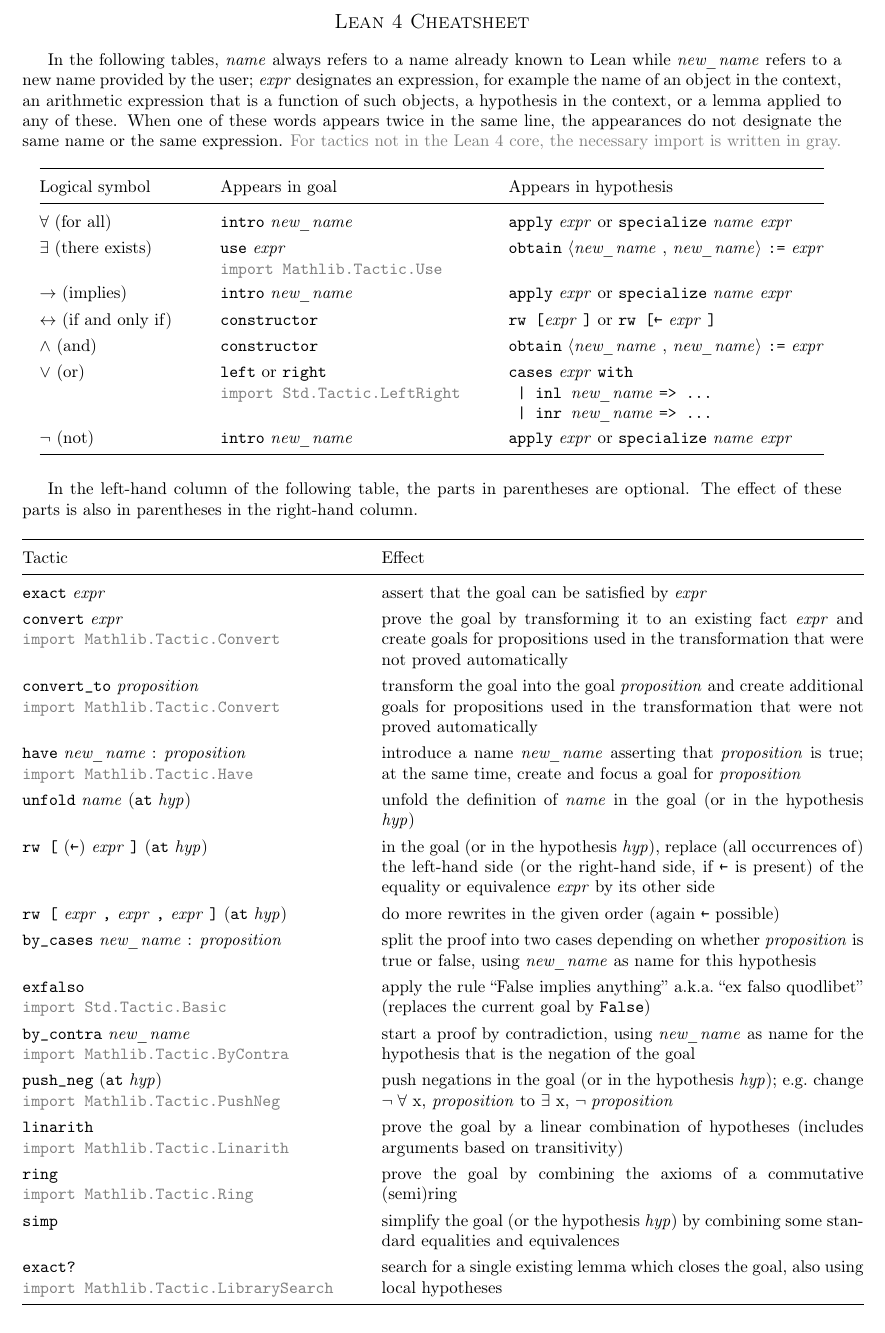
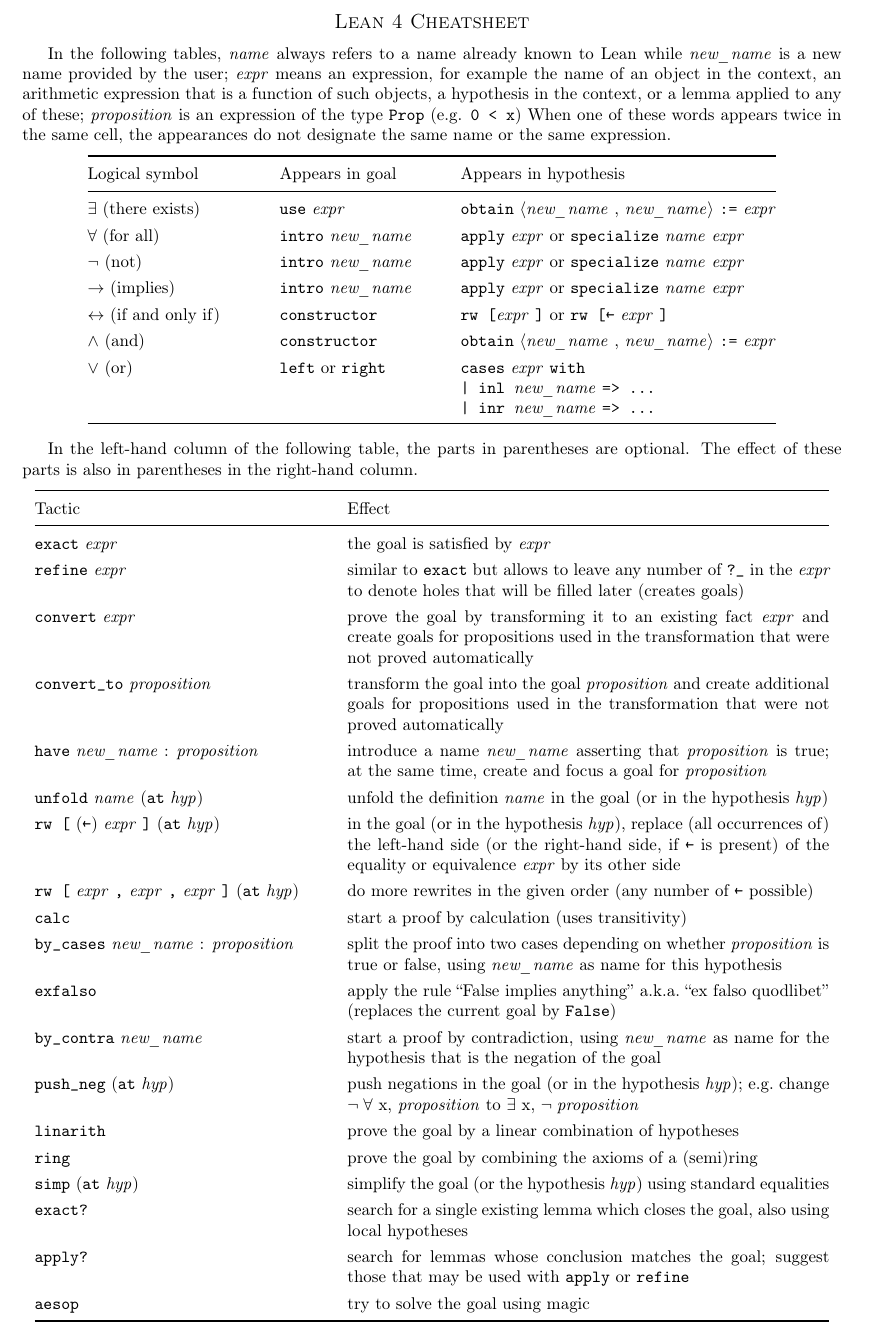
Before and after one commit to madvorak/lean4-cheatsheet, a LaTeX document (lean-tactics.tex): part of the page, cut so that both start at the same text. Compiled offline with pdfLaTeX.

Commit message:
update and reformatting

```diff
--- a/lean-tactics.tex
+++ b/lean-tactics.tex
@@ -33,17 +33,16 @@
 
 In the following tables,
 \nom always refers to a name already known to Lean
-while \nv refers to a new name provided by the user;
-\expr designates an expression,
+while \nv is a new name provided by the user;
+\expr means an expression,
 for example the name of an object in the context,
 an arithmetic expression that is a function of such objects,
 a hypothesis in the context,
-or a lemma applied to any of these.
-When one of these words appears twice in the same line,
+or a lemma applied to any of these;
+\proposition is an expression of the type \lean{Prop} (e.g. \lean{0 < x})
+When one of these words appears twice in the same cell,
 the appearances do not designate the same name or
 the same expression.
-{\color{gray}For tactics not in the Lean 4 core, the
-necessary import is written in gray.}
 
 \begin{center}
 \setlength\tabcolsep{5mm}
@@ -52,21 +51,21 @@
   \toprule
   Logical symbol & Appears in goal & Appears in hypothesis \\
   \midrule
- $\forall$ (for all) & \lean{intro} \nv & \lean{apply} \expr or \lean{specialize} \nom \expr  \\
- $\exists$ (there exists) & \makecell[lt]{\lean{use} \expr \\ \color{gray}\lean{import Mathlib.Tactic.Use}} & \makecell[lt]{
+ $\exists$ (there exists) & \makecell[lt]{\lean{use} \expr} & \makecell[lt]{
 \lean{obtain} $\langle$\nv, \nv$\!\!\rangle$ \lean{:=} \expr
 } \\
+ $\forall$ (for all) & \lean{intro} \nv & \lean{apply} \expr or \lean{specialize} \nom \expr  \\
+ $\lnot$ (not) & \lean{intro} \nv & \lean{apply} \expr or \lean{specialize} \nom \expr  \\
  $\to$ (implies) & \lean{intro} \nv & \lean{apply} \expr or \lean{specialize} \nom \expr \\
- $\leftrightarrow$ (if and only if)\qquad & \lean{constructor}  & \lean{rw [}\expr\lean{]} or \lean{rw [←} \expr\lean{]}\\
+ $\leftrightarrow$ (if and only if)~~ & \lean{constructor}  & \lean{rw [}\expr\lean{]} or \lean{rw [←} \expr\lean{]}\\
  $\land$ (and) & \lean{constructor} & \makecell[lt]{
 \lean{obtain} $\langle$\nv, \nv$\!\!\rangle$ \lean{:=} \expr
 } \\
- $\lor$ (or) & \makecell[lt]{\lean{left} or \lean{right} \\ \color{gray}\lean{import Std.Tactic.LeftRight}} & \makecell[lt]{
+ $\lor$ (or) & \makecell[lt]{\lean{left} or \lean{right}} & \makecell[lt]{
 \lean{cases} \expr \lean{with} \\
-\lean{  | inl }\nv \lean{=> ...} \\
-\lean{  | inr }\nv \lean{=> ...}
+\lean{| inl }\nv \lean{=> ...} \\
+\lean{| inr }\nv \lean{=> ...}
 } \\
- $\lnot$ (not) & \lean{intro} \nv & \lean{apply} \expr or \lean{specialize} \nom \expr  \\
   \bottomrule
 \end{tabular}
 \end{center}
@@ -75,7 +74,6 @@
 In the left-hand column of the following table,
 the parts in parentheses are optional.
 The effect of these parts is also in parentheses in the right-hand column.
-\vspace{-3mm}
 
 \begin{center}
 \setlength\tabcolsep{5mm}
@@ -84,31 +82,33 @@
   \toprule
   Tactic & Effect \\
   \midrule
-  \lean{exact} \expr & assert that the goal can be satisfied by \expr \\
-  \makecell[lt]{\lean{convert} \expr \\ \color{gray}\lean{import Mathlib.Tactic.Convert}} & prove the goal by transforming it to an existing fact \expr and create goals for propositions used in the transformation that were not proved automatically \\
-  \makecell[lt]{\lean{convert\_to} \proposition \\ \color{gray}\lean{import Mathlib.Tactic.Convert}} & transform the goal into the goal \proposition and create additional goals for propositions used in the transformation that were not proved automatically \\
-  \makecell[lt]{\lean{have} \nv : \proposition \\ \color{gray}\lean{import Mathlib.Tactic.Have}} & introduce a name \nv asserting that \proposition is true; at the same time, create and focus a goal for \proposition \\
-  \lean{unfold} \nom (\lean{at} \hyp) & unfold the definition of \nom in the goal
+  \lean{exact} \expr & the goal is satisfied by \expr \\
+  \lean{refine} \expr & similar to \lean{exact} but allows to leave any number of \lean{?\_} in the \expr to denote holes that will be filled later (creates goals) \\
+  \makecell[lt]{\lean{convert} \expr} & prove the goal by transforming it to an existing fact \expr and create goals for propositions used in the transformation that were not proved automatically \\
+  \makecell[lt]{\lean{convert\_to} \proposition} & transform the goal into the goal \proposition and create additional goals for propositions used in the transformation that were not proved automatically \\
+  \makecell[lt]{\lean{have} \nv : \proposition} & introduce a name \nv asserting that \proposition is true; at the same time, create and focus a goal for \proposition \\
+  \lean{unfold} \nom (\lean{at} \hyp) & unfold the definition \nom in the goal
   (or in the hypothesis \hyp) \\
   \lean{rw [} (\lean{←}) \expr\lean{]} (\lean{at} \hyp) & in the goal (or in the
   hypothesis \hyp), replace (all occurrences of) the left-hand side
   (or the right-hand side, if \lean{←} is present)
   of the equality or equivalence \expr by its other side \\
-  \lean{rw [} \expr\lean{,} \expr\lean{,} \expr\lean{]} (\lean{at} \hyp) & do more rewrites in the given order (again \lean{←} possible) \\
-%rewrite (parts of) the goal (or the hypothesis \hyp), using given equalities/equivalences in the given order \\
+  \lean{rw [} \expr\lean{,} \expr\lean{,} \expr\lean{]} (\lean{at} \hyp) & do more rewrites in the given order (any number of \lean{←} possible) \\
+  \lean{calc} & start a proof by calculation (uses transitivity) \\
   \lean{by\_cases} \nv : \proposition & split the proof into two cases
   depending on whether \proposition is true or false,
   using \nv as name for this hypothesis \\
-  \makecell[lt]{\lean{exfalso} \\ \color{gray}\lean{import Std.Tactic.Basic}} & apply the rule ``False implies anything'' a.k.a.~``ex falso quodlibet'' (replaces the current goal by \lean{False}) \\
-  \makecell[lt]{\lean{by\_contra} \nv \\ \color{gray}\lean{import Mathlib.Tactic.ByContra}} & start a proof by contradiction,
+  \makecell[lt]{\lean{exfalso}} & apply the rule ``False implies anything'' a.k.a.~``ex falso quodlibet'' (replaces the current goal by \lean{False}) \\
+  \makecell[lt]{\lean{by\_contra} \nv} & start a proof by contradiction,
   using \nv as name for the hypothesis that is the negation of the goal \\
-  \makecell[lt]{\lean{push\_neg} (\lean{at} \hyp) \\ \color{gray}\lean{import Mathlib.Tactic.PushNeg}} & push negations in the goal
+  \makecell[lt]{\lean{push\_neg} (\lean{at} \hyp)} & push negations in the goal
   (or in the hypothesis \hyp); e.g.~change $\neg\;\forall$ x, \proposition to $\exists$ x, $\neg\;$\proposition \\
-  \makecell[lt]{\lean{linarith} \\ \color{gray}\lean{import Mathlib.Tactic.Linarith}} & prove the goal by a linear combination of hypotheses (includes arguments based on transitivity) \\
-  \makecell[lt]{\lean{ring} \\ \color{gray}\lean{import Mathlib.Tactic.Ring}} & prove the goal by combining the axioms of a commutative (semi)ring \\
-  \makecell[lt]{\lean{simp}} & simplify the goal (or the hypothesis \hyp) by combining some standard equalities and equivalences \\
-  \makecell[lt]{\lean{exact?} \\ \color{gray}\lean{import Mathlib.Tactic.LibrarySearch}} & search for a single existing lemma which closes the goal, also using local hypotheses \\
-  %\makecell[lt]{\lean{apply?} \\ \color{gray}\lean{import Mathlib.Tactic.LibrarySearch}} & search for theorems whose conclusion matches the current goal; suggest those that may be used with \lean{apply} in the current context \\
+  \makecell[lt]{\lean{linarith}} & prove the goal by a linear combination of hypotheses \\
+  \makecell[lt]{\lean{ring}} & prove the goal by combining the axioms of a (semi)ring \\
+  \makecell[lt]{\lean{simp} (\lean{at} \hyp)} & simplify the goal (or the hypothesis \hyp) using standard equalities \\
+  \makecell[lt]{\lean{exact?}} & search for a single existing lemma which closes the goal, also using local hypotheses \\
+  \makecell[lt]{\lean{apply?}} & search for lemmas whose conclusion matches the goal; suggest those that may be used with \lean{apply} or \lean{refine} \\
+  \makecell[lt]{\lean{aesop}} & try to solve the goal using magic \\
   \bottomrule
 \end{tabular}
 \end{center}
```
Also changed, not shown: lean-tactics.pdf.
